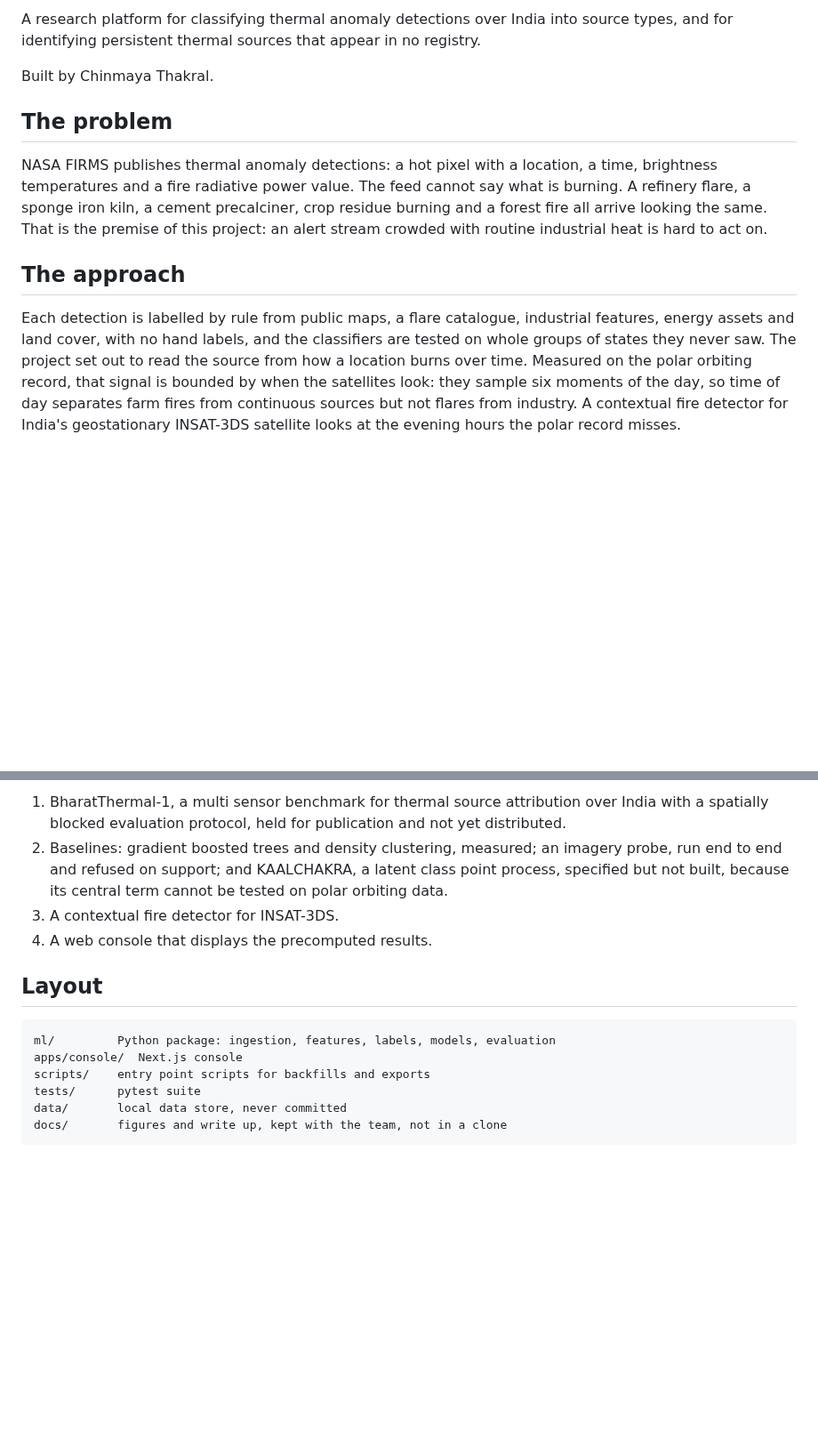
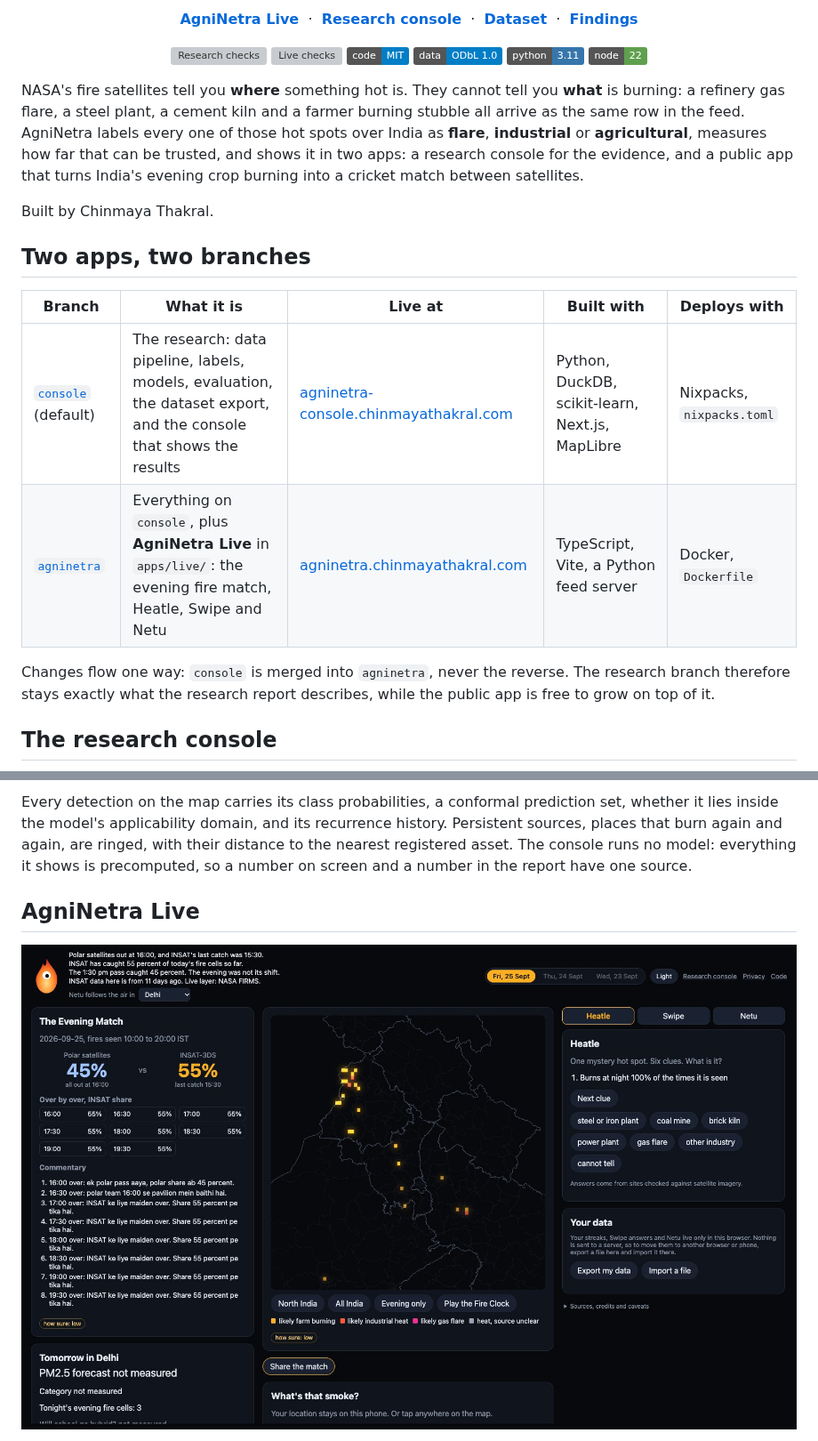
Before and after one commit to ChinmayaThakral/AgniNetra, a Markdown page: README.md, 2 parts joined by grey strips. Shown at 89% size. Drawn GitHub-style; pictures changed too: .github/assets/live.jpg (added); badges without logos; blank space fills up the shorter version; grey boxes are pictures that could not be loaded.

```diff
--- a/README.md
+++ b/README.md
@@ -2,28 +4,43 @@
 
-A research platform for classifying thermal anomaly detections over India into
-source types, and for identifying persistent thermal sources that appear in no
-registry.
+<p align="center">
+  <a href="https://agninetra.chinmayathakral.com"><b>AgniNetra Live</b></a>
+  &nbsp;&middot;&nbsp;
+  <a href="https://agninetra-console.chinmayathakral.com"><b>Research console</b></a>
+  &nbsp;&middot;&nbsp;
+  <a href="#the-dataset-bharatthermal-1"><b>Dataset</b></a>
+  &nbsp;&middot;&nbsp;
+  <a href="#what-we-found"><b>Findings</b></a>
+</p>
+
+<p align="center">
+  <a href="https://github.com/ChinmayaThakral/AgniNetra/actions/workflows/ci.yml"><img alt="Research checks" src="https://github.com/ChinmayaThakral/AgniNetra/actions/workflows/ci.yml/badge.svg?branch=console"></a>
+  <a href="https://github.com/ChinmayaThakral/AgniNetra/actions/workflows/live.yml"><img alt="Live checks" src="https://github.com/ChinmayaThakral/AgniNetra/actions/workflows/live.yml/badge.svg?branch=agninetra"></a>
+  <img alt="Code: MIT" src="https://img.shields.io/badge/code-MIT-informational">
+  <img alt="Data: ODbL 1.0" src="https://img.shields.io/badge/data-ODbL%201.0-informational">
+  <img alt="Python 3.11" src="https://img.shields.io/badge/python-3.11-3776ab">
+  <img alt="Node 22" src="https://img.shields.io/badge/node-22-5fa04e">
+</p>
+
+NASA's fire satellites tell you **where** something hot is. They cannot tell you **what**
+is burning: a refinery gas flare, a steel plant, a cement kiln and a farmer burning
+stubble all arrive as the same row in the feed. AgniNetra labels every one of those hot
+spots over India as **flare**, **industrial** or **agricultural**, measures how far that
+can be trusted, and shows it in two apps: a research console for the evidence, and a
+public app that turns India's evening crop burning into a cricket match between
+satellites.
 
 Built by Chinmaya Thakral.
 
-## The problem
+## Two apps, two branches
 
-NASA FIRMS publishes thermal anomaly detections: a hot pixel with a location, a
-time, brightness temperatures and a fire radiative power value. The feed cannot
-say what is burning. A refinery flare, a sponge iron kiln, a cement precalciner,
-crop residue burning and a forest fire all arrive looking the same. That is the
-premise of this project: an alert stream crowded with routine industrial heat is hard
-to act on.
+| Branch | What it is | Live at | Built with | Deploys with |
+|---|---|---|---|---|
+| [`console`](https://github.com/ChinmayaThakral/AgniNetra/tree/console) (default) | The research: data pipeline, labels, models, evaluation, the dataset export, and the console that shows the results | [agninetra-console.chinmayathakral.com](https://agninetra-console.chinmayathakral.com) | Python, DuckDB, scikit-learn, Next.js, MapLibre | Nixpacks, `nixpacks.toml` |
+| [`agninetra`](https://github.com/ChinmayaThakral/AgniNetra/tree/agninetra) | Everything on `console`, plus **AgniNetra Live** in `apps/live/`: the evening fire match, Heatle, Swipe and Netu | [agninetra.chinmayathakral.com](https://agninetra.chinmayathakral.com) | TypeScript, Vite, a Python feed server | Docker, `Dockerfile` |
 
-## The approach
+Changes flow one way: `console` is merged into `agninetra`, never the reverse. The
+research branch therefore stays exactly what the research report describes, while the
+public app is free to grow on top of it.
 
-Each detection is labelled by rule from public maps, a flare catalogue,
-industrial features, energy assets and land cover, with no hand labels, and the
-classifiers are tested on whole groups of states they never saw. The project set
-out to read the source from how a location burns over time. Measured on the polar
-orbiting record, that signal is bounded by when the satellites look: they sample
-six moments of the day, so time of day separates farm fires from continuous
-sources but not flares from industry. A contextual fire detector for India's
-geostationary INSAT-3DS satellite looks at the evening hours the polar record
-misses.
+## The research console
 
@@ -31,20 +48,11 @@ misses.
 
-1. BharatThermal-1, a multi sensor benchmark for thermal source attribution over
-   India with a spatially blocked evaluation protocol, held for publication and
-   not yet distributed.
-2. Baselines: gradient boosted trees and density clustering, measured; an imagery
-   probe, run end to end and refused on support; and KAALCHAKRA, a latent class
-   point process, specified but not built, because its central term cannot be
-   tested on polar orbiting data.
-3. A contextual fire detector for INSAT-3DS.
-4. A web console that displays the precomputed results.
+Every detection on the map carries its class probabilities, a conformal prediction set,
+whether it lies inside the model's applicability domain, and its recurrence history.
+Persistent sources, places that burn again and again, are ringed, with their distance to
+the nearest registered asset. The console runs no model: everything it shows is
+precomputed, so a number on screen and a number in the report have one source.
 
-## Layout
+## AgniNetra Live
 
-    ml/         Python package: ingestion, features, labels, models, evaluation
-    apps/console/  Next.js console
-    scripts/    entry point scripts for backfills and exports
-    tests/      pytest suite
-    data/       local data store, never committed
-    docs/       figures and write up, kept with the team, not in a clone
+<p align="center"><img src=".github/assets/live.jpg" alt="AgniNetra Live on a desktop: the evening match between the polar satellites and INSAT-3DS, the fire map, and the Heatle game." width="100%"></p>
 
```
Also changed, not shown: other parts of README.md (+97 -63 lines), .github/assets/console.jpg (added), 2 other files.
